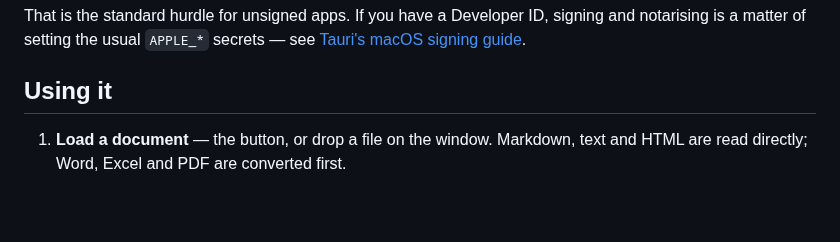
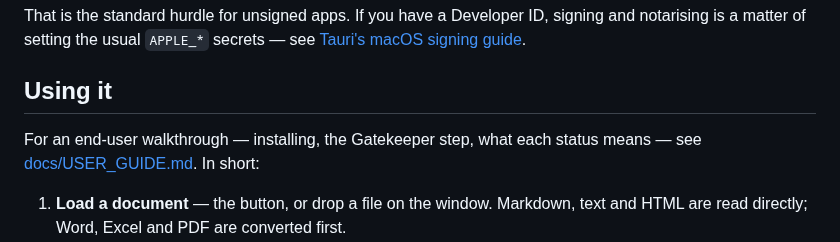
Before and after one commit to Vibing101/PDF_DL_2_MD, a Markdown page: desktop/README.md, the part around the change. Drawn GitHub-style; blank space fills up the shorter version.

```diff
--- a/desktop/README.md
+++ b/desktop/README.md
@@ -24,6 +24,9 @@ signing and notarising is a matter of setting the usual `APPLE_*` secrets — se
 [Tauri's macOS signing guide](https://v2.tauri.app/distribute/sign/macos/).
 
 ## Using it
+
+For an end-user walkthrough — installing, the Gatekeeper step, what each status
+means — see [docs/USER_GUIDE.md](../docs/USER_GUIDE.md). In short:
 
 1. **Load a document** — the button, or drop a file on the window. Markdown,
    text and HTML are read directly; Word, Excel and PDF are converted first.
```
Also changed, not shown: README.md (+33 -8 lines), docs/USER_GUIDE.md (added, +197 -0 lines), docs/images/link-list.png (added), docs/images/summary.png (added), docs/images/welcome.png (added).
